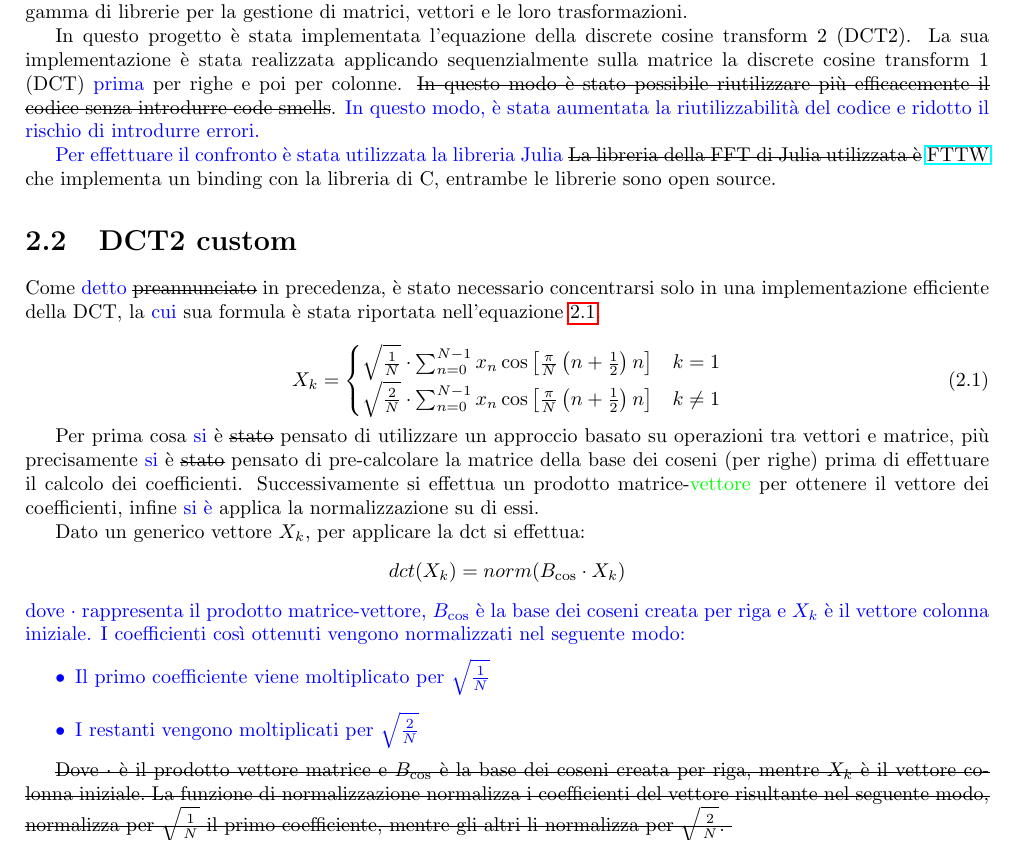
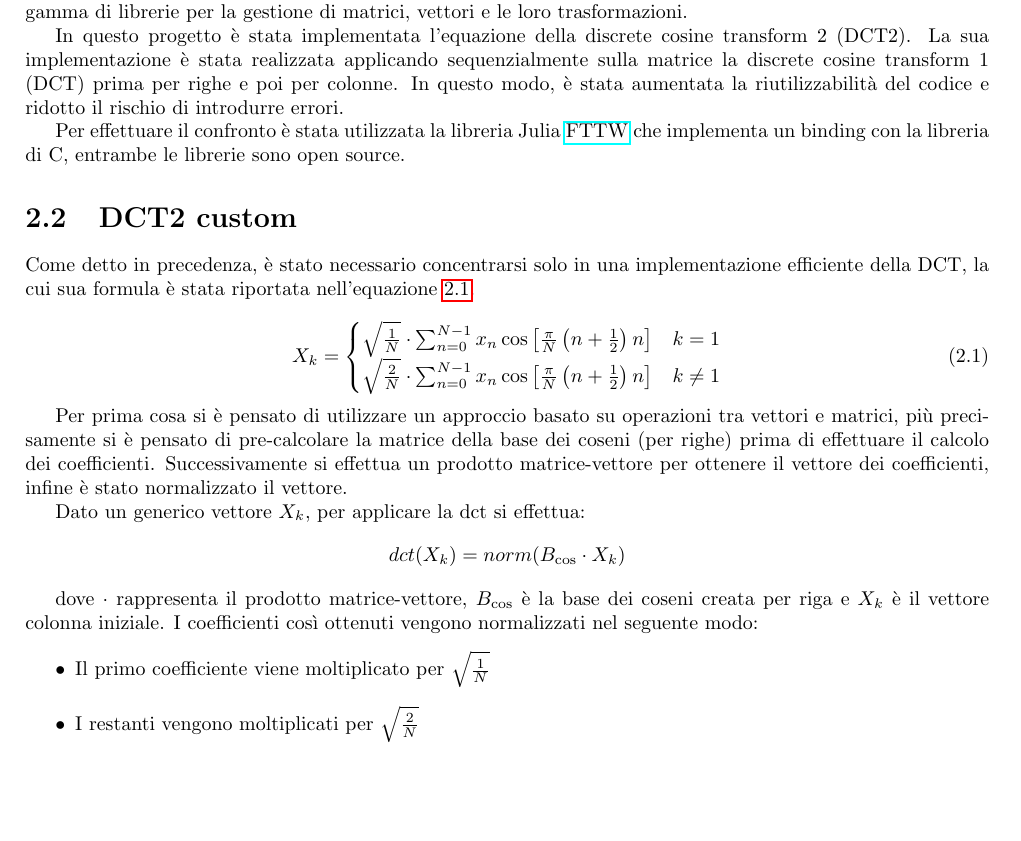
Before and after one commit to TommasoFerrario18/Methods-of-Scientific-Computing, a LaTeX document (report/main.tex, which reads report/Progetto_2/dct.tex): part of page 7 of 9, cut so that both start at the same text, the shorter picture padded with empty space. Compiled offline with pdfLaTeX.

Commit message:
aggiunte modifiche

```diff
--- a/report/Progetto_2/dct.tex
+++ b/report/Progetto_2/dct.tex
@@ -10,19 +10,17 @@ vettori e le loro trasformazioni.
 
 In questo progetto è stata implementata l'equazione della discrete cosine transform $2$ (DCT2).
 La sua implementazione è stata realizzata applicando sequenzialmente sulla matrice
-la discrete cosine transform $1$ (DCT) \textcolor{blue}{prima} per righe e poi
-per colonne. \st{In questo modo è stato possibile riutilizzare più efficacemente il
-    codice senza introdurre code smells}. % Dubito che sappiano cosa siano gli smell codes
-\textcolor{blue}{In questo modo, è stata aumentata la riutilizzabilità del codice
-    e ridotto il rischio di introdurre errori.}
+la discrete cosine transform $1$ (DCT) prima per righe e poi
+per colonne. In questo modo, è stata aumentata la riutilizzabilità del codice
+e ridotto il rischio di introdurre errori.
 
-\textcolor{blue}{Per effettuare il confronto è stata utilizzata la libreria Julia}
-\st{La libreria della FFT di Julia utilizzata è} \href{https://github.com/JuliaMath/FFTW.jl}{FTTW}
+Per effettuare il confronto è stata utilizzata la libreria Julia
+\href{https://github.com/JuliaMath/FFTW.jl}{FTTW}
 che implementa un binding con la libreria di C, entrambe le librerie sono open source.
 
 \section{DCT2 custom}
-Come \textcolor{blue}{detto} \st{preannunciato} in precedenza, è stato necessario concentrarsi solo in una implementazione
-efficiente della DCT, la \textcolor{blue}{cui} sua formula è stata riportata nell'equazione \ref{eq:dct}.
+Come detto in precedenza, è stato necessario concentrarsi solo in una implementazione
+efficiente della DCT, la cui sua formula è stata riportata nell'equazione \ref{eq:dct}.
 
 \begin{equation}
     X_k = \begin{cases}
@@ -32,31 +30,24 @@ efficiente della DCT, la \textcolor{blue}{cui} sua formula è stata riportata ne
     \label{eq:dct}
 \end{equation}
 
-Per prima cosa \textcolor{blue}{si} è \st{stato} pensato di utilizzare un approccio basato su operazioni
-tra vettori e matrice, più precisamente \textcolor{blue}{si} è \st{stato} pensato di pre-calcolare la matrice
+Per prima cosa si è pensato di utilizzare un approccio basato su operazioni
+tra vettori e matrici, più precisamente si è pensato di pre-calcolare la matrice
 della base dei coseni (per righe) prima di effettuare il calcolo dei coefficienti.
-Successivamente si effettua un prodotto matrice-\textcolor{green}{vettore} per ottenere il vettore
-dei coefficienti, infine \textcolor{blue}{si è} applica la normalizzazione su di essi.
+Successivamente si effettua un prodotto matrice-vettore per ottenere il vettore
+dei coefficienti, infine è stato normalizzato il vettore.
 
 Dato un generico vettore $X_k$, per applicare la dct si effettua:
 \begin{equation*}
     dct(X_k) = norm(B_{\cos}\cdot X_k )
 \end{equation*}
-\textcolor{blue}{dove $\cdot$ rappresenta il prodotto matrice-vettore, $B_{\cos}$
-    è la base dei coseni creata per riga e $X_k$ è il vettore colonna iniziale.
-    I coefficienti così ottenuti vengono normalizzati nel seguente modo:
-    \begin{itemize}
-        \item Il primo coefficiente viene moltiplicato per $\sqrt{\frac{1}{N}}$
-        \item I restanti vengono moltiplicati per $\sqrt{\frac{2}{N}}$
-    \end{itemize}
-}
 
-\st{Dove $\cdot$ è il prodotto vettore matrice e $B_{\cos}$ è la base dei coseni creata
-    per riga, mentre $X_k$ è il vettore colonna iniziale. La funzione di normalizzazione
-    normalizza i coefficienti del vettore risultante nel seguente modo, normalizza
-    per $\sqrt{\frac{1}{N}}$ il primo coefficiente, mentre gli altri li normalizza
-    per $\sqrt{\frac{2}{N}}$.
-}% ! Non ho capito, normalizza per caso?
+dove $\cdot$ rappresenta il prodotto matrice-vettore, $B_{\cos}$
+è la base dei coseni creata per riga e $X_k$ è il vettore colonna iniziale.
+I coefficienti così ottenuti vengono normalizzati nel seguente modo:
+\begin{itemize}
+    \item Il primo coefficiente viene moltiplicato per $\sqrt{\frac{1}{N}}$
+    \item I restanti vengono moltiplicati per $\sqrt{\frac{2}{N}}$
+\end{itemize}
 
 L'implementazione della DCT2 si articola nel seguente modo:
 \begin{itemize}
```
Also changed, not shown: report/Progetto_2/dct.tex (27 more changed lines).
